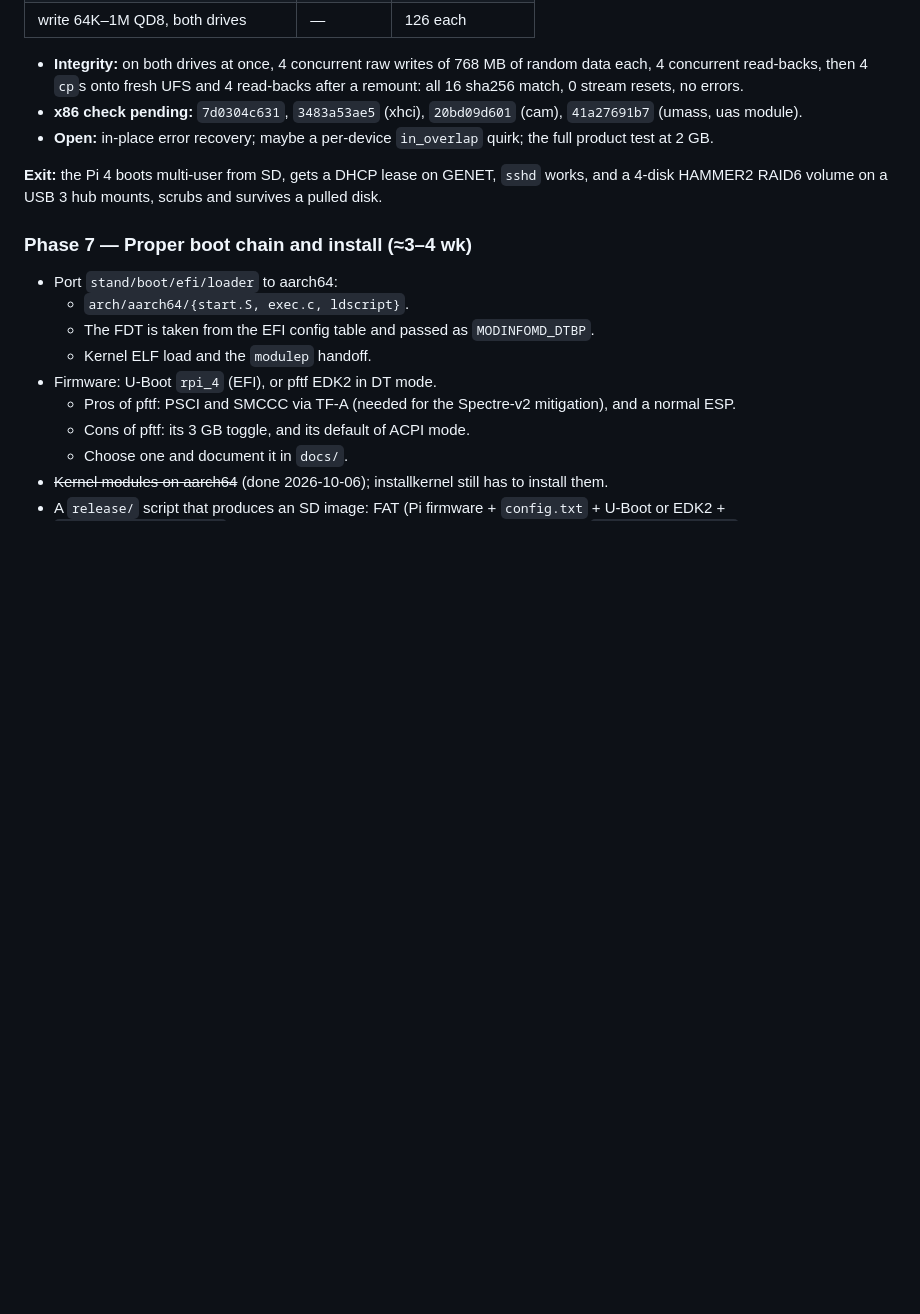
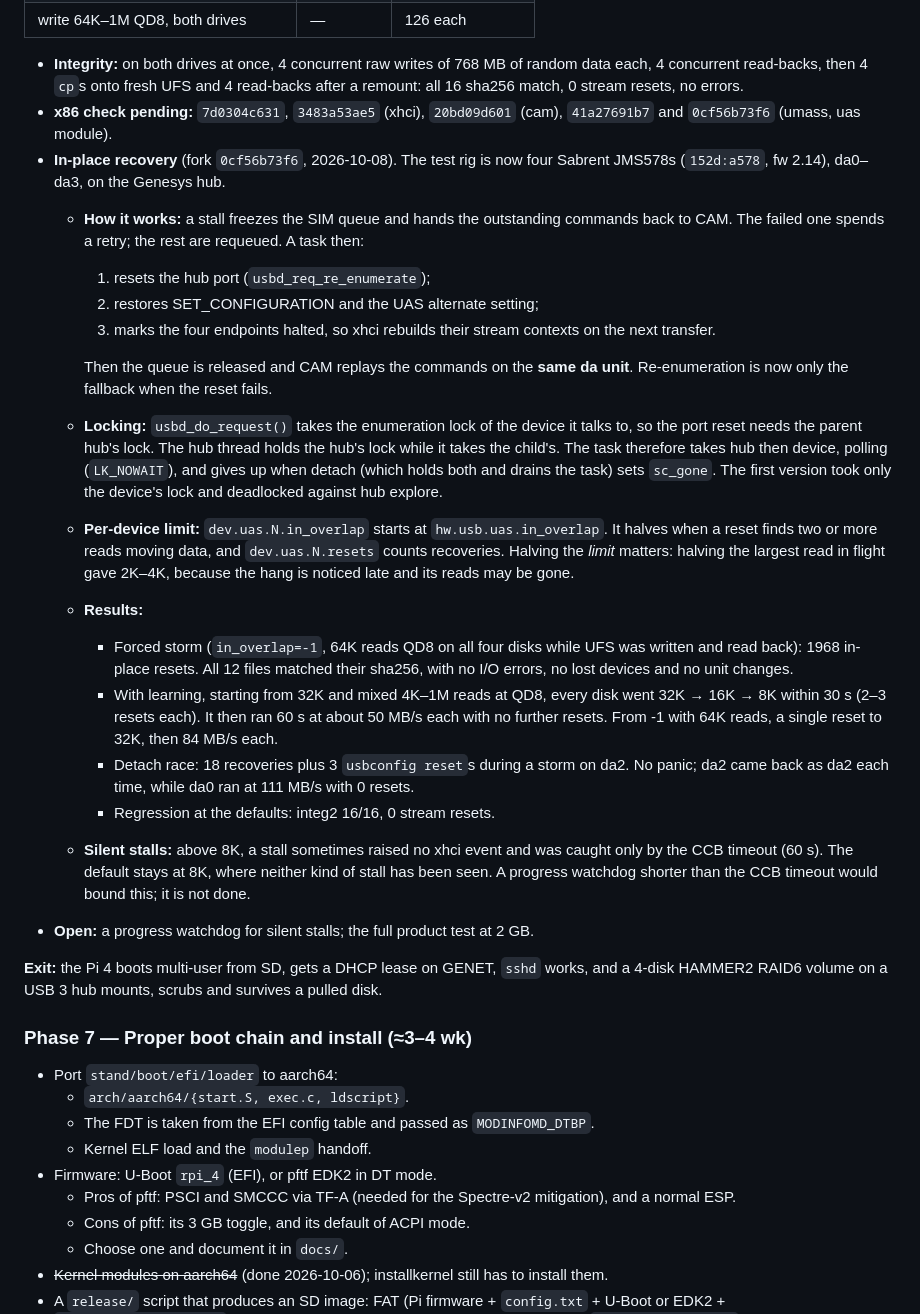
Before and after one commit to bzenowich/flynas, a Markdown page: docs/dfly-arm.md, the part around the change. Drawn GitHub-style; blank space fills up the shorter version.

Commit message:
dfly-arm: Progress 6f, in-place UAS recovery and per-device overlap learning
Co-Authored-By: Claude Opus 5.5 <noreply@anthropic.com>
Claude-Session: https://claude.ai/code/session_017bMq3FdeSorGzbSySyUThQ

```diff
--- a/docs/dfly-arm.md
+++ b/docs/dfly-arm.md
@@ -2163,9 +2163,52 @@ restriction. Both disks attach as `da0`/`da1` at `uas0`/`uas1` with
   onto fresh UFS and 4 read-backs after a remount: all 16 sha256 match,
   0 stream resets, no errors.
 - **x86 check pending:** `7d0304c631`, `3483a53ae5` (xhci),
-  `20bd09d601` (cam), `41a27691b7` (umass, uas module).
-- **Open:** in-place error recovery; maybe a per-device `in_overlap`
-  quirk; the full product test at 2 GB.
+  `20bd09d601` (cam), `41a27691b7` and `0cf56b73f6` (umass, uas module).
+- **In-place recovery** (fork `0cf56b73f6`, 2026-10-08). The test rig is
+  now four Sabrent JMS578s (`152d:a578`, fw 2.14), da0–da3, on the
+  Genesys hub.
+  - **How it works:** a stall freezes the SIM queue and hands the
+    outstanding commands back to CAM. The failed one spends a retry;
+    the rest are requeued. A task then:
+    1. resets the hub port (`usbd_req_re_enumerate`);
+    2. restores SET_CONFIGURATION and the UAS alternate setting;
+    3. marks the four endpoints halted, so xhci rebuilds their stream
+       contexts on the next transfer.
+
+    Then the queue is released and CAM replays the commands on the
+    **same da unit**. Re-enumeration is now only the fallback when the
+    reset fails.
+  - **Locking:** `usbd_do_request()` takes the enumeration lock of the
+    device it talks to, so the port reset needs the parent hub's lock.
+    The hub thread holds the hub's lock while it takes the child's. The
+    task therefore takes hub then device, polling (`LK_NOWAIT`), and
+    gives up when detach (which holds both and drains the task) sets
+    `sc_gone`. The first version took only the device's lock and
+    deadlocked against hub explore.
+  - **Per-device limit:** `dev.uas.N.in_overlap` starts at
+    `hw.usb.uas.in_overlap`. It halves when a reset finds two or more
+    reads moving data, and `dev.uas.N.resets` counts recoveries. Halving
+    the *limit* matters: halving the largest read in flight gave
+    2K–4K, because the hang is noticed late and its reads may be gone.
+  - **Results:**
+    - Forced storm (`in_overlap=-1`, 64K reads QD8 on all four disks
+      while UFS was written and read back): 1968 in-place resets.
+      All 12 files matched their sha256, with no I/O errors, no lost
+      devices and no unit changes.
+    - With learning, starting from 32K and mixed 4K–1M reads at QD8,
+      every disk went 32K → 16K → 8K within 30 s (2–3 resets each).
+      It then ran 60 s at about 50 MB/s each with no further resets.
+      From -1 with 64K reads, a single reset to 32K, then 84 MB/s each.
+    - Detach race: 18 recoveries plus 3 `usbconfig reset`s during a
+      storm on da2. No panic; da2 came back as da2 each time, while
+      da0 ran at 111 MB/s with 0 resets.
+    - Regression at the defaults: integ2 16/16, 0 stream resets.
+  - **Silent stalls:** above 8K, a stall sometimes raised no xhci event
+    and was caught only by the CCB timeout (60 s). The default stays at
+    8K, where neither kind of stall has been seen. A progress watchdog
+    shorter than the CCB timeout would bound this; it is not done.
+- **Open:** a progress watchdog for silent stalls; the full product
+  test at 2 GB.
 
 **Exit:** the Pi 4 boots multi-user from SD, gets a DHCP lease on GENET,
 `sshd` works, and a 4-disk HAMMER2 RAID6 volume on a USB 3 hub mounts,
```
